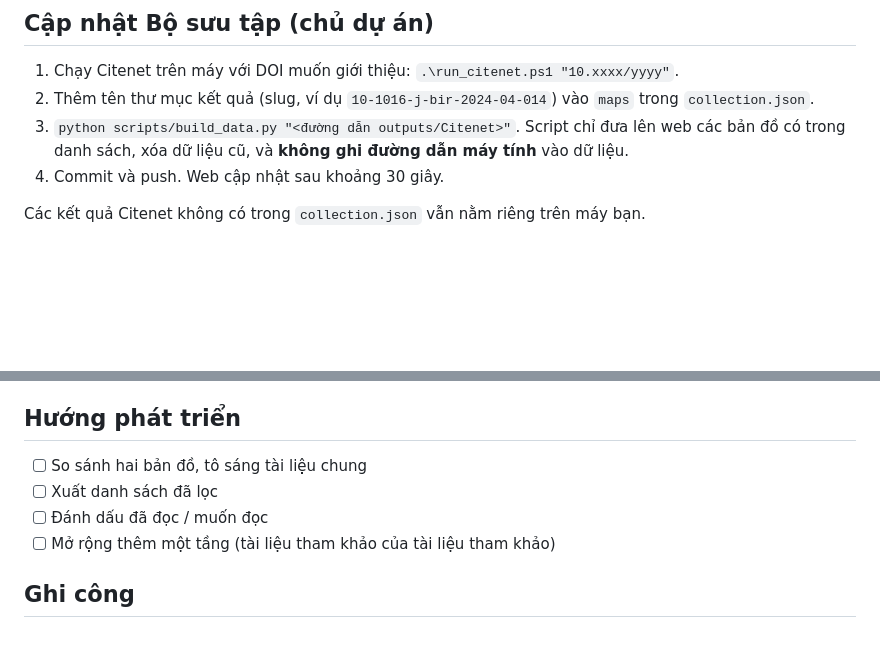
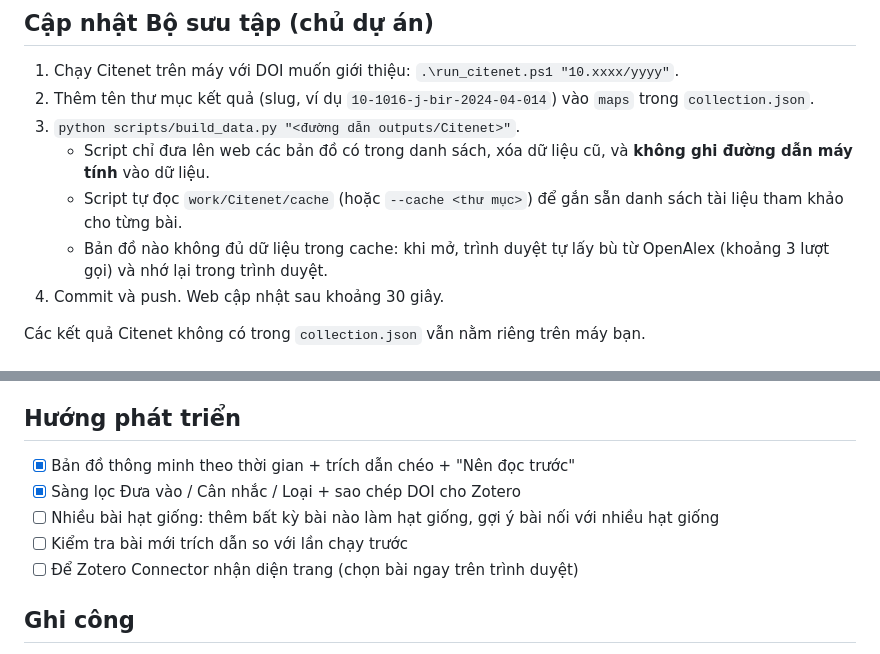
Before and after one commit to xuandieu68/-citenet_web, a Markdown page: README.md, 2 parts joined by grey strips. GitHub-like rendering; blank space fills up the shorter version.

```diff
--- a/README.md
+++ b/README.md
@@ -100,7 +107,10 @@ npm run build
 
 1. Chạy Citenet trên máy với DOI muốn giới thiệu: `.\run_citenet.ps1 "10.xxxx/yyyy"`.
 2. Thêm tên thư mục kết quả (slug, ví dụ `10-1016-j-bir-2024-04-014`) vào `maps` trong `collection.json`.
-3. `python scripts/build_data.py "<đường dẫn outputs/Citenet>"`. Script chỉ đưa lên web các bản đồ có trong danh sách, xóa dữ liệu cũ, và **không ghi đường dẫn máy tính** vào dữ liệu.
+3. `python scripts/build_data.py "<đường dẫn outputs/Citenet>"`.
+   - Script chỉ đưa lên web các bản đồ có trong danh sách, xóa dữ liệu cũ, và **không ghi đường dẫn máy tính** vào dữ liệu.
+   - Script tự đọc `work/Citenet/cache` (hoặc `--cache <thư mục>`) để gắn sẵn danh sách tài liệu tham khảo cho từng bài.
+   - Bản đồ nào không đủ dữ liệu trong cache: khi mở, trình duyệt tự lấy bù từ OpenAlex (khoảng 3 lượt gọi) và nhớ lại trong trình duyệt.
 4. Commit và push. Web cập nhật sau khoảng 30 giây.
 
 Các kết quả Citenet không có trong `collection.json` vẫn nằm riêng trên máy bạn.
@@ -115,10 +125,11 @@ Các kết quả Citenet không có trong `collection.json` vẫn nằm riêng t
 
 ## Hướng phát triển
 
-- [ ] So sánh hai bản đồ, tô sáng tài liệu chung
-- [ ] Xuất danh sách đã lọc
-- [ ] Đánh dấu đã đọc / muốn đọc
-- [ ] Mở rộng thêm một tầng (tài liệu tham khảo của tài liệu tham khảo)
+- [x] Bản đồ thông minh theo thời gian + trích dẫn chéo + "Nên đọc trước"
+- [x] Sàng lọc Đưa vào / Cân nhắc / Loại + sao chép DOI cho Zotero
+- [ ] Nhiều bài hạt giống: thêm bất kỳ bài nào làm hạt giống, gợi ý bài nối với nhiều hạt giống
+- [ ] Kiểm tra bài mới trích dẫn so với lần chạy trước
+- [ ] Để Zotero Connector nhận diện trang (chọn bài ngay trên trình duyệt)
 
 ## Ghi công
 
```
Also changed, not shown: other parts of README.md (+8 -1 lines), docs/images/graph.png, docs/images/list-hover.png, 1 other file.
